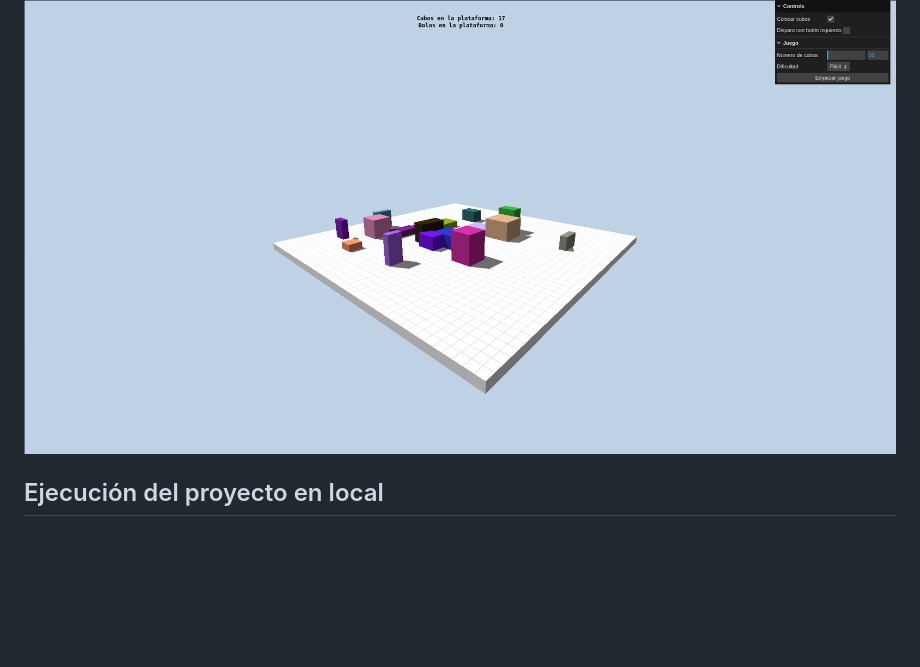
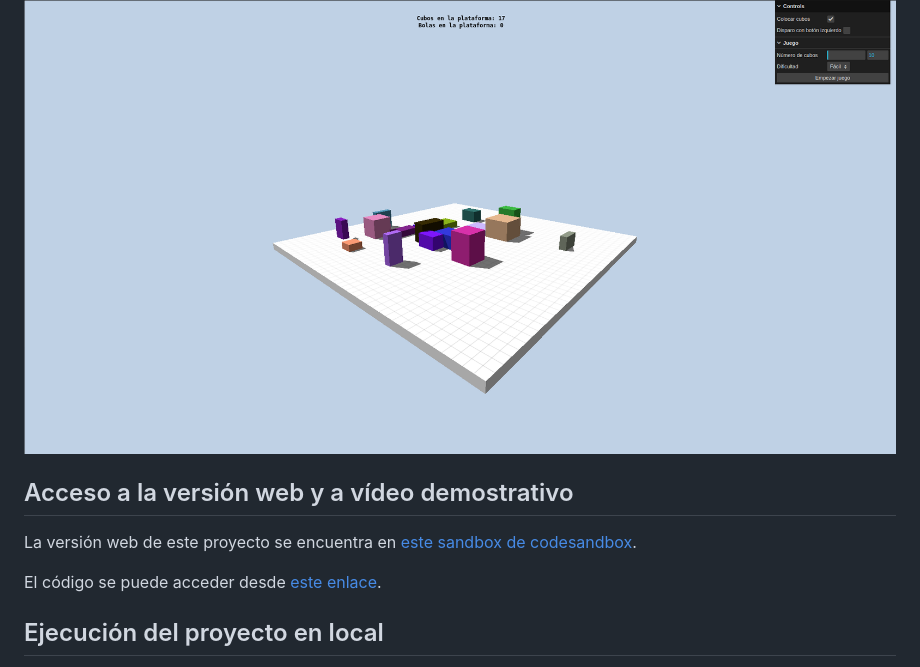
Before and after one commit to aagiribar/animacion, a Markdown page: README.md, the part around the change. Rendered like a GitHub page; blank space fills up the shorter version.

Commit message:
Modificado README.md para incluir enlaces a la versión web en codesandbox

```diff
--- a/README.md
+++ b/README.md
@@ -3,6 +3,12 @@
 Animación y minijuego de física realizados con __Three.js__ y __Ammo.js__.
 
 ![Imagen de la simulación](assets/readme/sim_completa.png)
+
+## Acceso a la versión web y a vídeo demostrativo
+
+La versión web de este proyecto se encuentra en [este sandbox de codesandbox](https://n6dm25.csb.app/).
+
+El código se puede acceder desde [este enlace](https://codesandbox.io/p/sandbox/animacion-n6dm25).
 
 
 ## Ejecución del proyecto en local
```
